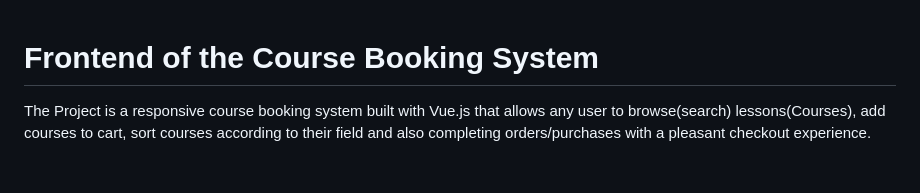
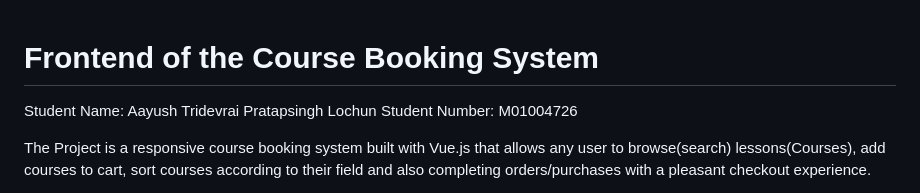
Before and after one commit to ATPL810/frontend-edu, a Markdown page: README.md, the part around the change. Drawn GitHub-style; blank space fills up the shorter version.

Commit message:
credentials in readme

```diff
--- a/README.md
+++ b/README.md
@@ -1,4 +1,10 @@
 # Frontend of the Course Booking System
+
+Student Name: Aayush Tridevrai Pratapsingh Lochun
+Student Number: M01004726
+
+
+
 
 The Project is a responsive course booking system built with Vue.js that allows any user to browse(search) lessons(Courses), add courses to cart, sort courses according to their field and also completing orders/purchases with a pleasant checkout experience.
 
```
